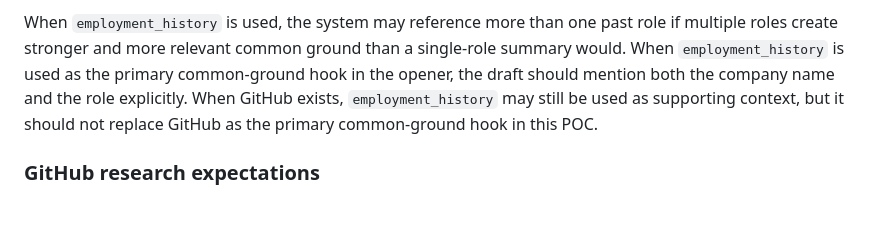
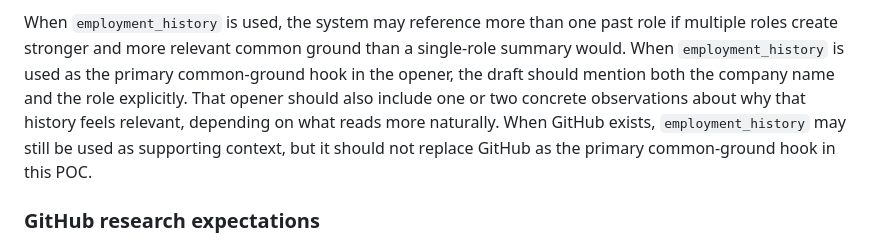
Before and after one commit to sontiachyut/job-hunt-copilot-v4, a Markdown page: docs/github-personalized-outreach-poc-spec.md, the part around the change. Drawn GitHub-style; blank space fills up the shorter version.

Commit message:
Clarify observation count for history-based openers

```diff
--- a/docs/github-personalized-outreach-poc-spec.md
+++ b/docs/github-personalized-outreach-poc-spec.md
@@ -185,6 +185,8 @@ For this POC:
 
 When `employment_history` is used, the system may reference more than one past role if multiple roles create stronger and more relevant common ground than a single-role summary would.
 When `employment_history` is used as the primary common-ground hook in the opener, the draft should mention both the company name and the role explicitly.
+That opener should also include one or two concrete observations about why that
+history feels relevant, depending on what reads more naturally.
 When GitHub exists, `employment_history` may still be used as supporting context, but it should not replace GitHub as the primary common-ground hook in this POC.
 
 ### GitHub research expectations
```
